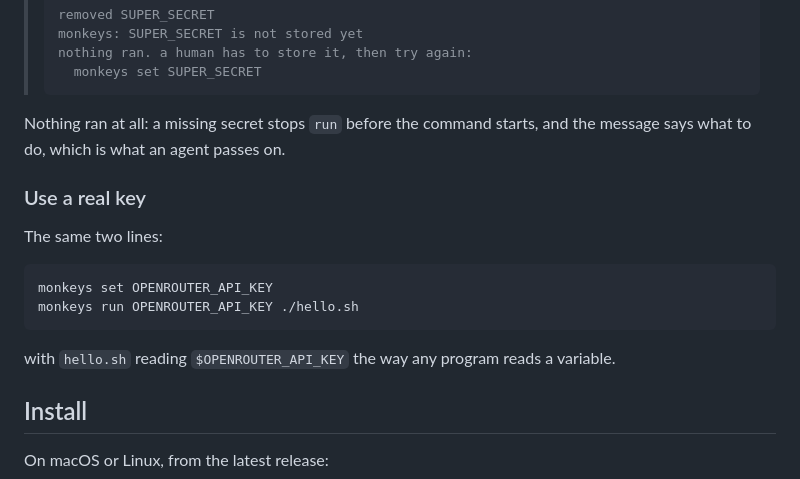
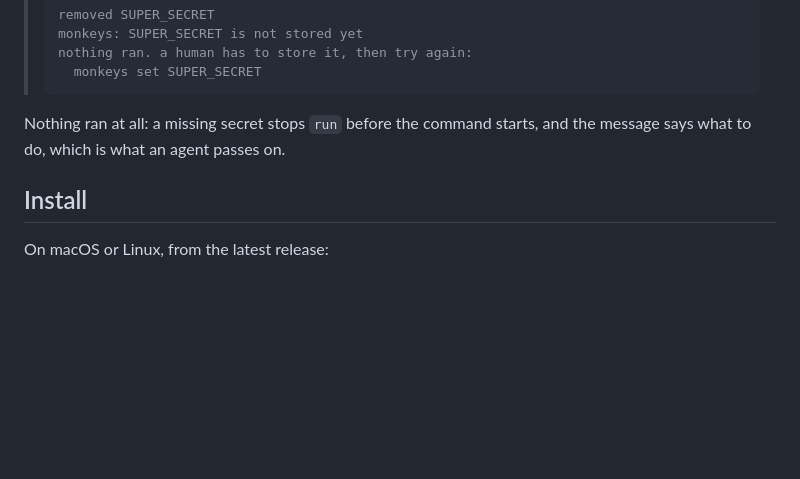
Before and after one commit to eastriverlee/keyenv, a Markdown page: README.md, the part around the change. Rendered like a GitHub page; blank space fills up the shorter version.

Commit message:
docs: the quickstart ends when the door stays shut
Co-Authored-By: Claude Fable 5.1 <noreply@anthropic.com>

````diff
--- a/README.md
+++ b/README.md
@@ -95,18 +95,6 @@ monkeys run SUPER_SECRET sh -c '
 Nothing ran at all: a missing secret stops `run` before the command starts,
 and the message says what to do, which is what an agent passes on.
 
-### Use a real key
-
-The same two lines:
-
-```sh
-monkeys set OPENROUTER_API_KEY
-monkeys run OPENROUTER_API_KEY ./hello.sh
-```
-
-with `hello.sh` reading `$OPENROUTER_API_KEY` the way any program reads a
-variable.
-
 ## Install
 
 On macOS or Linux, from the latest release:
````
